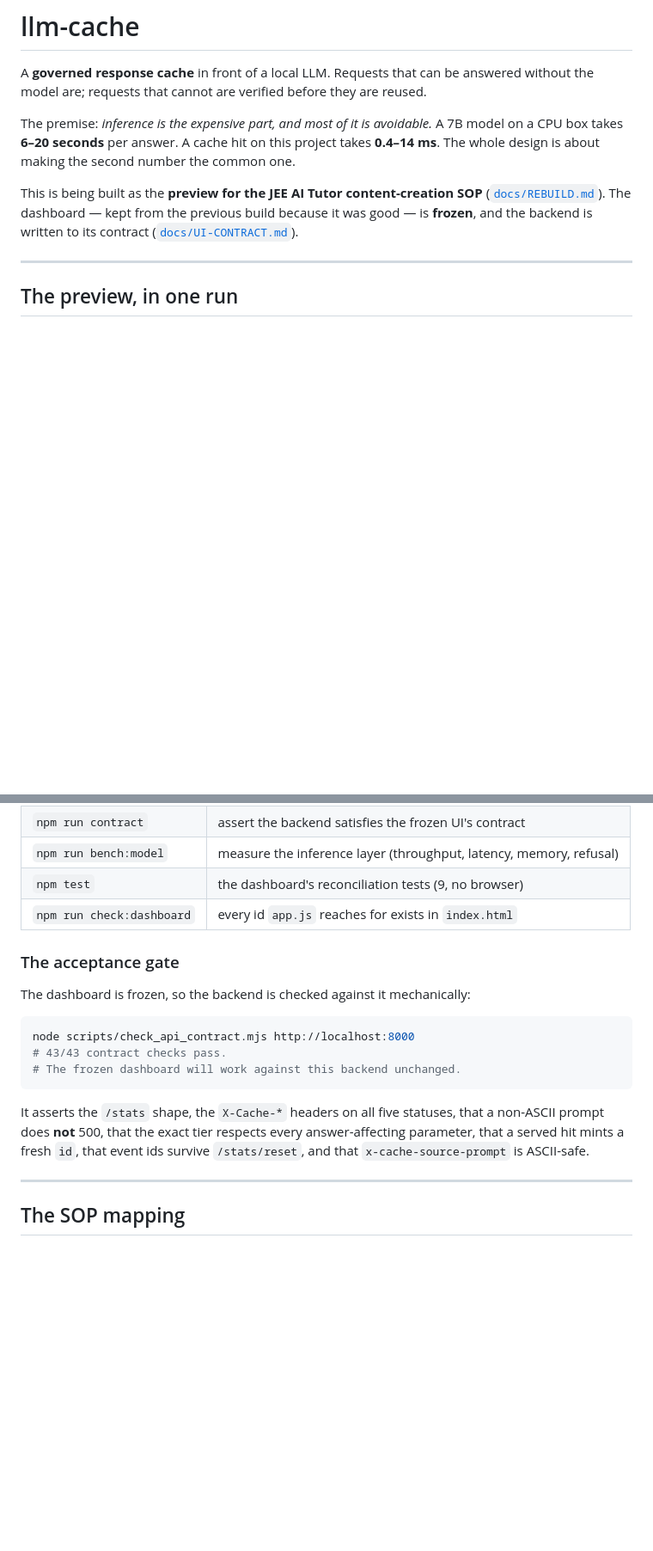
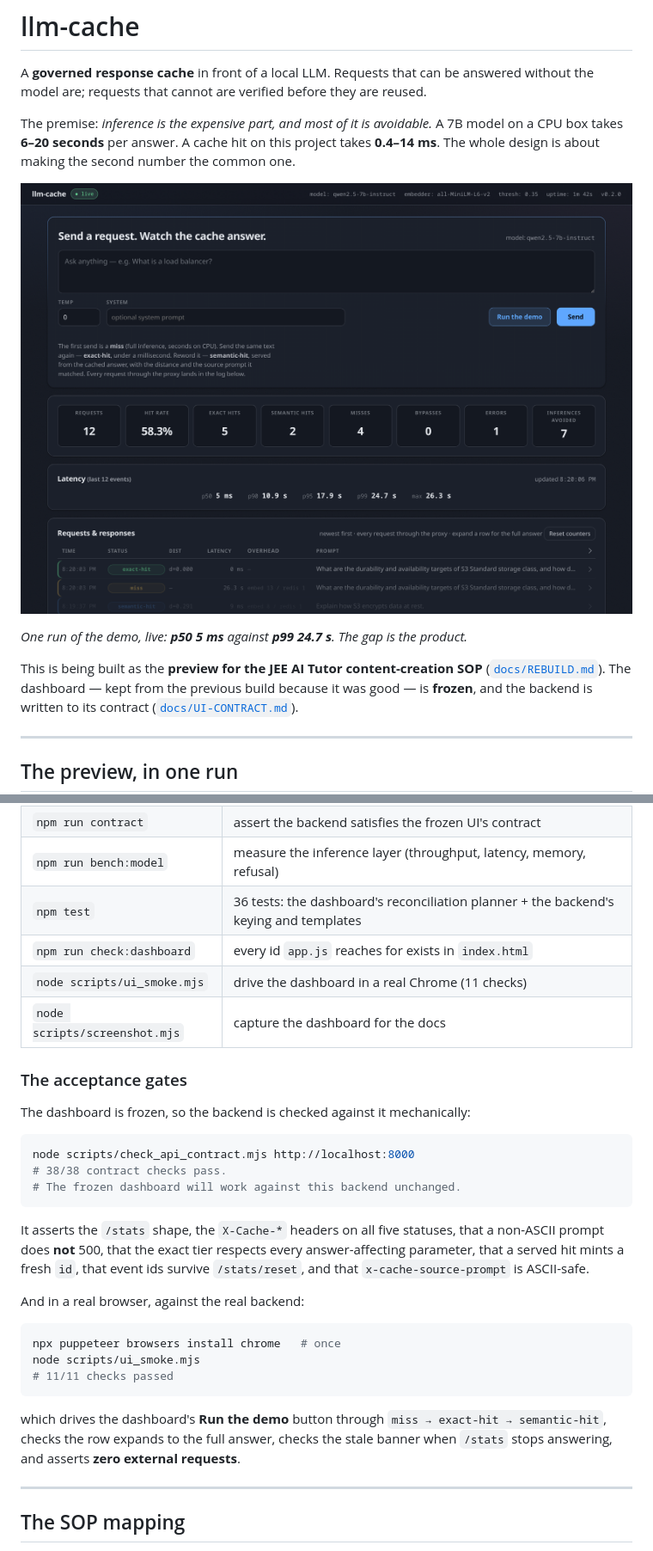
Before and after one commit to suman2280/llm-cache, a Markdown page: README.md, 2 parts joined by grey strips. Shown at 86% size. Drawn GitHub-style; pictures changed too: docs/images/dashboard.png (added); blank space fills up the shorter version.

````diff
--- a/README.md
+++ b/README.md
@@ -6,6 +6,10 @@ without the model are; requests that cannot are verified before they are reused.
 The premise: *inference is the expensive part, and most of it is avoidable.* A 7B model on
 a CPU box takes **6–20 seconds** per answer. A cache hit on this project takes **0.4–14 ms**.
 The whole design is about making the second number the common one.
+
+![the dashboard, live against the new backend](docs/images/dashboard.png)
+
+*One run of the demo, live: **p50 5 ms** against **p99 24.7 s**. The gap is the product.*
 
 This is being built as the **preview for the JEE AI Tutor content-creation SOP**
 ([`docs/REBUILD.md`](./docs/REBUILD.md)). The dashboard — kept from the previous build
@@ -158,16 +162,18 @@ Then open <http://localhost:8000/dashboard/>.
 | `npm run seed` | seed the demonstration corpus |
 | `npm run contract` | assert the backend satisfies the frozen UI's contract |
 | `npm run bench:model` | measure the inference layer (throughput, latency, memory, refusal) |
-| `npm test` | the dashboard's reconciliation tests (9, no browser) |
+| `npm test` | 36 tests: the dashboard's reconciliation planner + the backend's keying and templates |
 | `npm run check:dashboard` | every id `app.js` reaches for exists in `index.html` |
+| `node scripts/ui_smoke.mjs` | drive the dashboard in a real Chrome (11 checks) |
+| `node scripts/screenshot.mjs` | capture the dashboard for the docs |
 
-### The acceptance gate
+### The acceptance gates
 
 The dashboard is frozen, so the backend is checked against it mechanically:
 
 ```bash
 node scripts/check_api_contract.mjs http://localhost:8000
-# 43/43 contract checks pass.
+# 38/38 contract checks pass.
 # The frozen dashboard will work against this backend unchanged.
 ```
 
@@ -175,6 +181,18 @@ It asserts the `/stats` shape, the `X-Cache-*` headers on all five statuses, tha
 non-ASCII prompt does **not** 500, that the exact tier respects every answer-affecting
 parameter, that a served hit mints a fresh `id`, that event ids survive `/stats/reset`, and
 that `x-cache-source-prompt` is ASCII-safe.
+
+And in a real browser, against the real backend:
+
+```bash
+npx puppeteer browsers install chrome   # once
+node scripts/ui_smoke.mjs
+# 11/11 checks passed
+```
+
+which drives the dashboard's **Run the demo** button through
+`miss → exact-hit → semantic-hit`, checks the row expands to the full answer, checks the
+stale banner when `/stats` stops answering, and asserts **zero external requests**.
 
 ---
 
````
Also changed, not shown: 3 other files.
